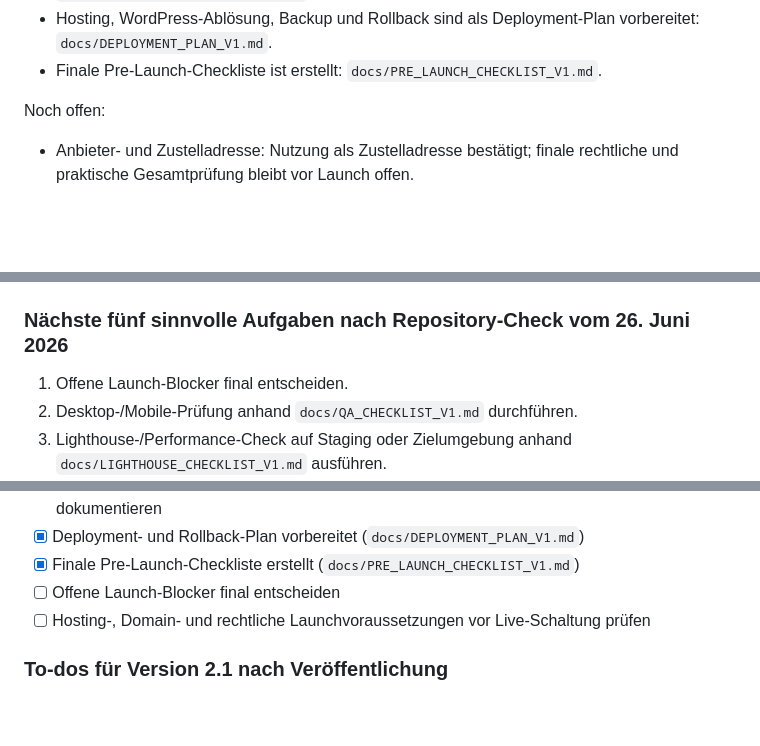
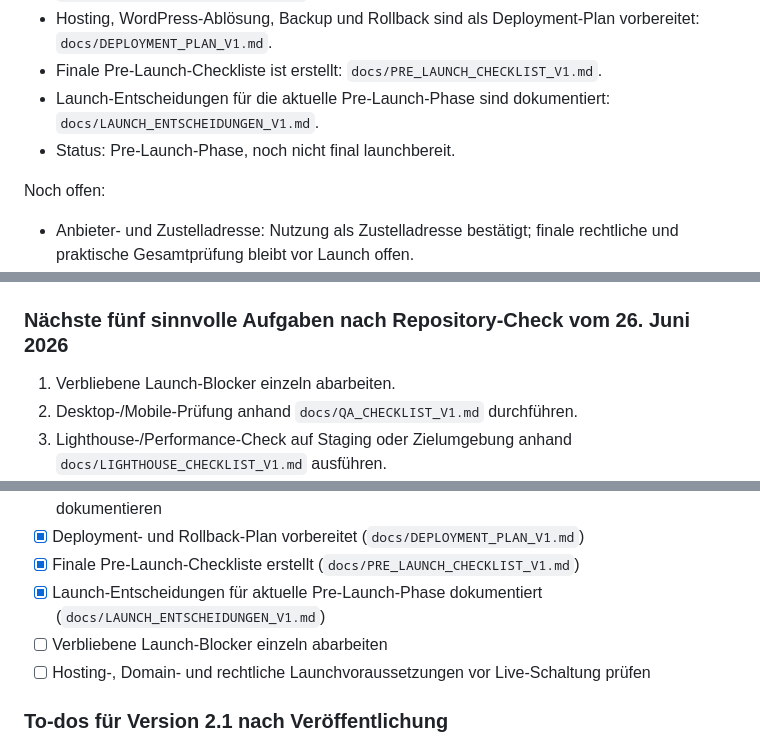
Before and after one commit to Lomar77/ldigital_webseite, a Markdown page: PLAN.md, 3 parts joined by grey strips. Rendered like a GitHub page; blank space fills up the shorter version.

Commit message:
Launch-Entscheidungen fuer Pre-Launch-Phase dokumentieren

```diff
--- a/PLAN.md
+++ b/PLAN.md
@@ -65,6 +65,8 @@ Erledigter Stand:
 * Lighthouse-/Performance-Check ist als technische Prüfliste vorbereitet: `docs/LIGHTHOUSE_CHECKLIST_V1.md`.
 * Hosting, WordPress-Ablösung, Backup und Rollback sind als Deployment-Plan vorbereitet: `docs/DEPLOYMENT_PLAN_V1.md`.
 * Finale Pre-Launch-Checkliste ist erstellt: `docs/PRE_LAUNCH_CHECKLIST_V1.md`.
+* Launch-Entscheidungen für die aktuelle Pre-Launch-Phase sind dokumentiert: `docs/LAUNCH_ENTSCHEIDUNGEN_V1.md`.
+* Status: Pre-Launch-Phase, noch nicht final launchbereit.
 
 Noch offen:
 
@@ -574,7 +576,7 @@ Version 2.1 gilt als fertig, wenn:
 
 ### Nächste fünf sinnvolle Aufgaben nach Repository-Check vom 26. Juni 2026
 
-1. Offene Launch-Blocker final entscheiden.
+1. Verbliebene Launch-Blocker einzeln abarbeiten.
 2. Desktop-/Mobile-Prüfung anhand `docs/QA_CHECKLIST_V1.md` durchführen.
 3. Lighthouse-/Performance-Check auf Staging oder Zielumgebung anhand `docs/LIGHTHOUSE_CHECKLIST_V1.md` ausführen.
 4. Logo / Favicon / Social Preview später manuell finalisieren.
@@ -622,7 +624,8 @@ Version 2.1 gilt als fertig, wenn:
 - [x] Pre-Launch-Entscheidungen zu Anbieter, Kontakt, Rechtstexten und Veröffentlichung dokumentieren
 - [x] Deployment- und Rollback-Plan vorbereitet (`docs/DEPLOYMENT_PLAN_V1.md`)
 - [x] Finale Pre-Launch-Checkliste erstellt (`docs/PRE_LAUNCH_CHECKLIST_V1.md`)
-- [ ] Offene Launch-Blocker final entscheiden
+- [x] Launch-Entscheidungen für aktuelle Pre-Launch-Phase dokumentiert (`docs/LAUNCH_ENTSCHEIDUNGEN_V1.md`)
+- [ ] Verbliebene Launch-Blocker einzeln abarbeiten
 - [ ] Hosting-, Domain- und rechtliche Launchvoraussetzungen vor Live-Schaltung prüfen
 
 ### To-dos für Version 2.1 nach Veröffentlichung
```
Also changed, not shown: docs/LAUNCH_ENTSCHEIDUNGEN_V1.md (added, +79 -0 lines).
